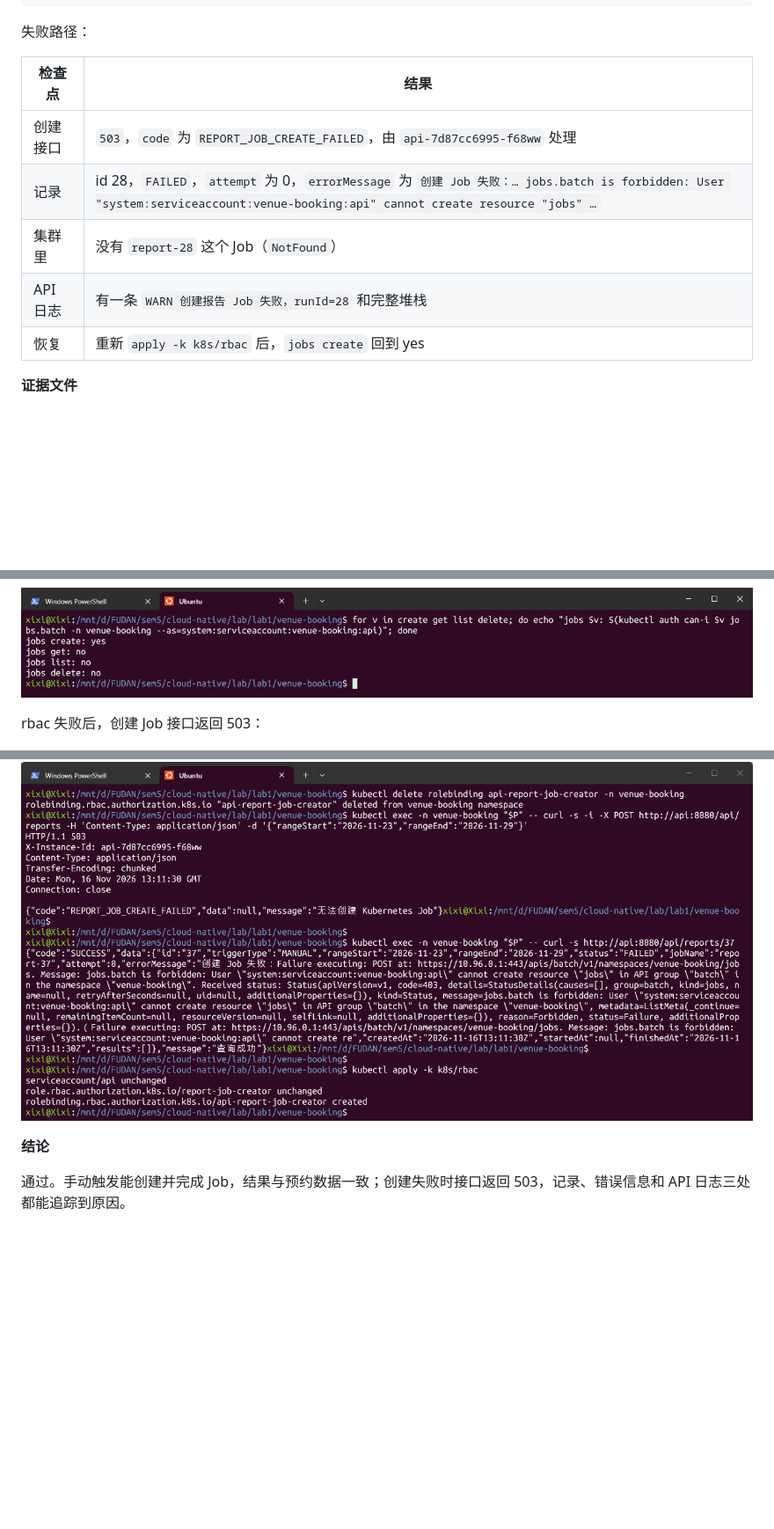
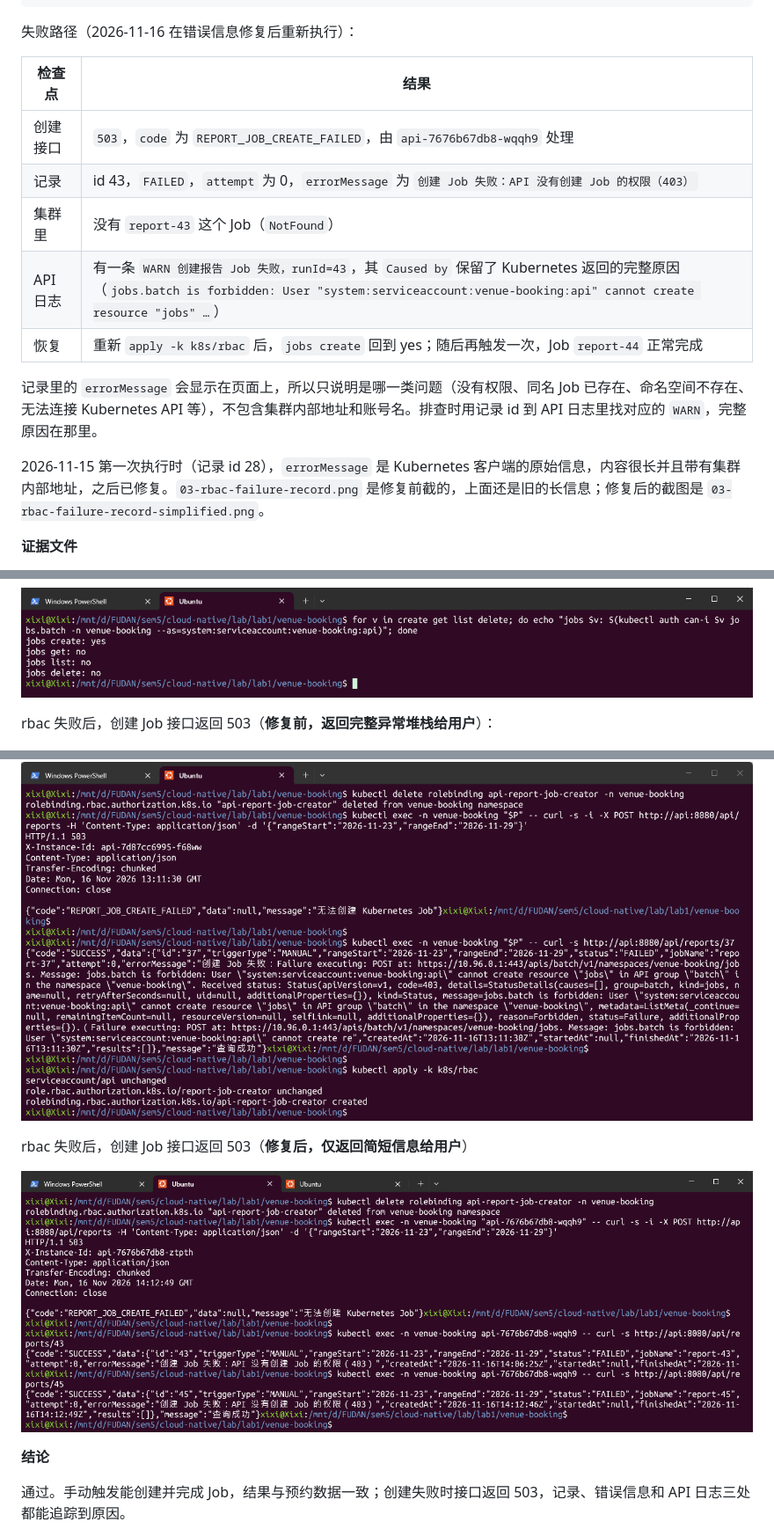
Before and after one commit to ZhongXiHao/venue-booking, a Markdown page: docs/evidence/README.md, 3 parts joined by grey strips. Shown at 88% size. Drawn GitHub-style; pictures changed too: docs/evidence/03-job/03-rbac-failure-record-simplified.png (added); blank space fills up the shorter version.

````diff
--- a/docs/evidence/README.md
+++ b/docs/evidence/README.md
@@ -301,15 +301,19 @@ pods list: no
 jobs create (namespace default): no
 ```
 
-失败路径：
+失败路径（2026-11-16 在错误信息修复后重新执行）：
 
-| 检查点    | 结果                                                                                                                                                                  |
-|--------|---------------------------------------------------------------------------------------------------------------------------------------------------------------------|
-| 创建接口   | `503`，`code` 为 `REPORT_JOB_CREATE_FAILED`，由 `api-7d87cc6995-f68ww` 处理                                                                                               |
-| 记录     | id 28，`FAILED`，`attempt` 为 0，`errorMessage` 为 `创建 Job 失败：… jobs.batch is forbidden: User "system:serviceaccount:venue-booking:api" cannot create resource "jobs" …` |
-| 集群里    | 没有 `report-28` 这个 Job（`NotFound`）                                                                                                                                   |
-| API 日志 | 有一条 `WARN 创建报告 Job 失败，runId=28` 和完整堆栈                                                                                                                               |
-| 恢复     | 重新 `apply -k k8s/rbac` 后，`jobs create` 回到 yes                                                                                                                       |
+| 检查点 | 结果 |
+|---|---|
+| 创建接口 | `503`，`code` 为 `REPORT_JOB_CREATE_FAILED`，由 `api-7676b67db8-wqqh9` 处理 |
+| 记录 | id 43，`FAILED`，`attempt` 为 0，`errorMessage` 为 `创建 Job 失败：API 没有创建 Job 的权限（403）` |
+| 集群里 | 没有 `report-43` 这个 Job（`NotFound`） |
+| API 日志 | 有一条 `WARN 创建报告 Job 失败，runId=43`，其 `Caused by` 保留了 Kubernetes 返回的完整原因（`jobs.batch is forbidden: User "system:serviceaccount:venue-booking:api" cannot create resource "jobs" …`） |
+| 恢复 | 重新 `apply -k k8s/rbac` 后，`jobs create` 回到 yes；随后再触发一次，Job `report-44` 正常完成 |
+
+记录里的 `errorMessage` 会显示在页面上，所以只说明是哪一类问题（没有权限、同名 Job 已存在、命名空间不存在、无法连接 Kubernetes API 等），不包含集群内部地址和账号名。排查时用记录 id 到 API 日志里找对应的 `WARN`，完整原因在那里。
+
+2026-11-15 第一次执行时（记录 id 28），`errorMessage` 是 Kubernetes 客户端的原始信息，内容很长并且带有集群内部地址，之后已修复。`03-rbac-failure-record.png` 是修复前截的，上面还是旧的长信息；修复后的截图是 `03-rbac-failure-record-simplified.png`。
 
 **证据文件**
 
@@ -327,9 +331,13 @@ rbac 检查：
 
 ![rbac](03-job/02-rbac.png)
 
-rbac 失败后，创建 Job 接口返回 503：
+rbac 失败后，创建 Job 接口返回 503（**修复前，返回完整异常堆栈给用户**）：
 
 ![rbac-failure](03-job/03-rbac-failure-record.png)
+
+rbac 失败后，创建 Job 接口返回 503（**修复后，仅返回简短信息给用户**）
+
+![rbac-failure-simplified](03-job/03-rbac-failure-record-simplified.png)
 
 **结论**
 
````
Also changed, not shown: 6 other files.
